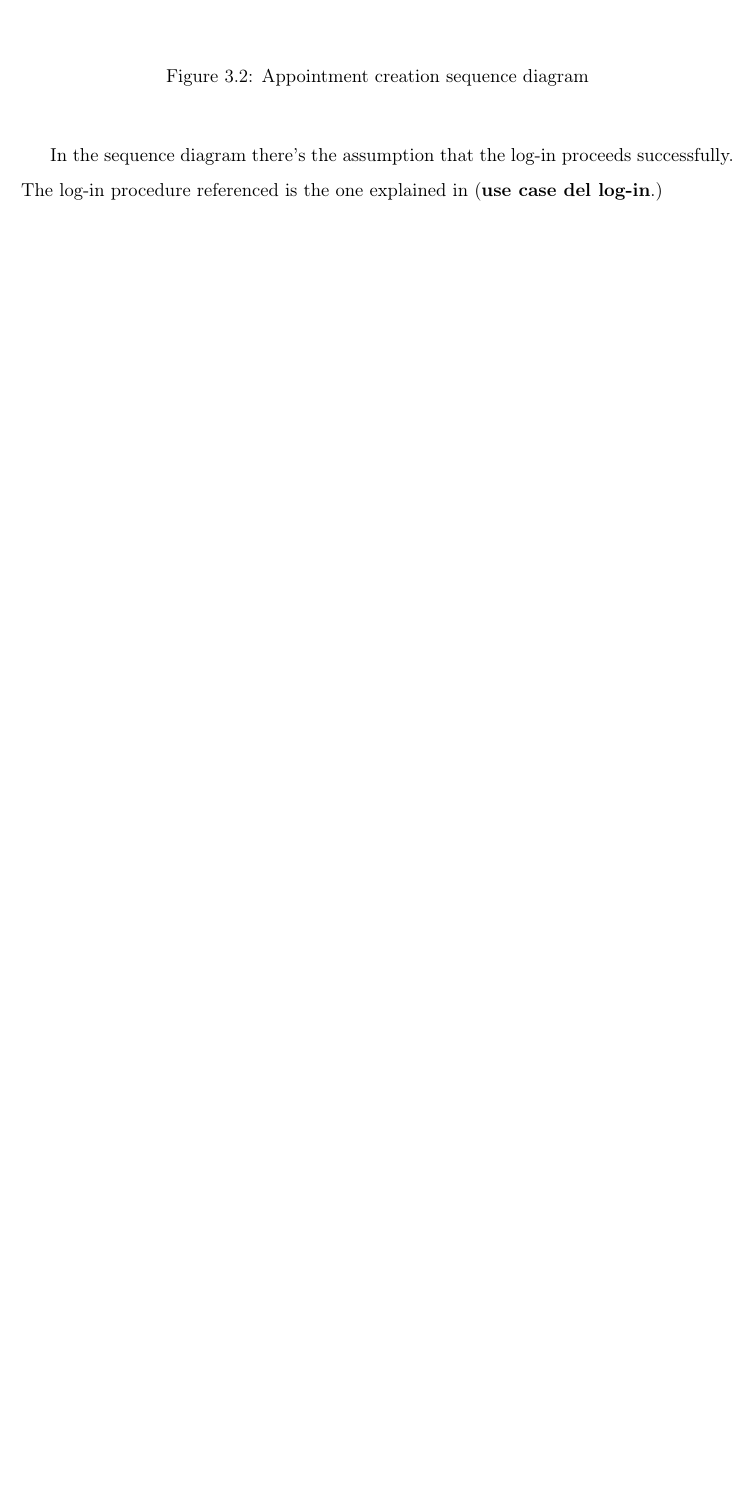
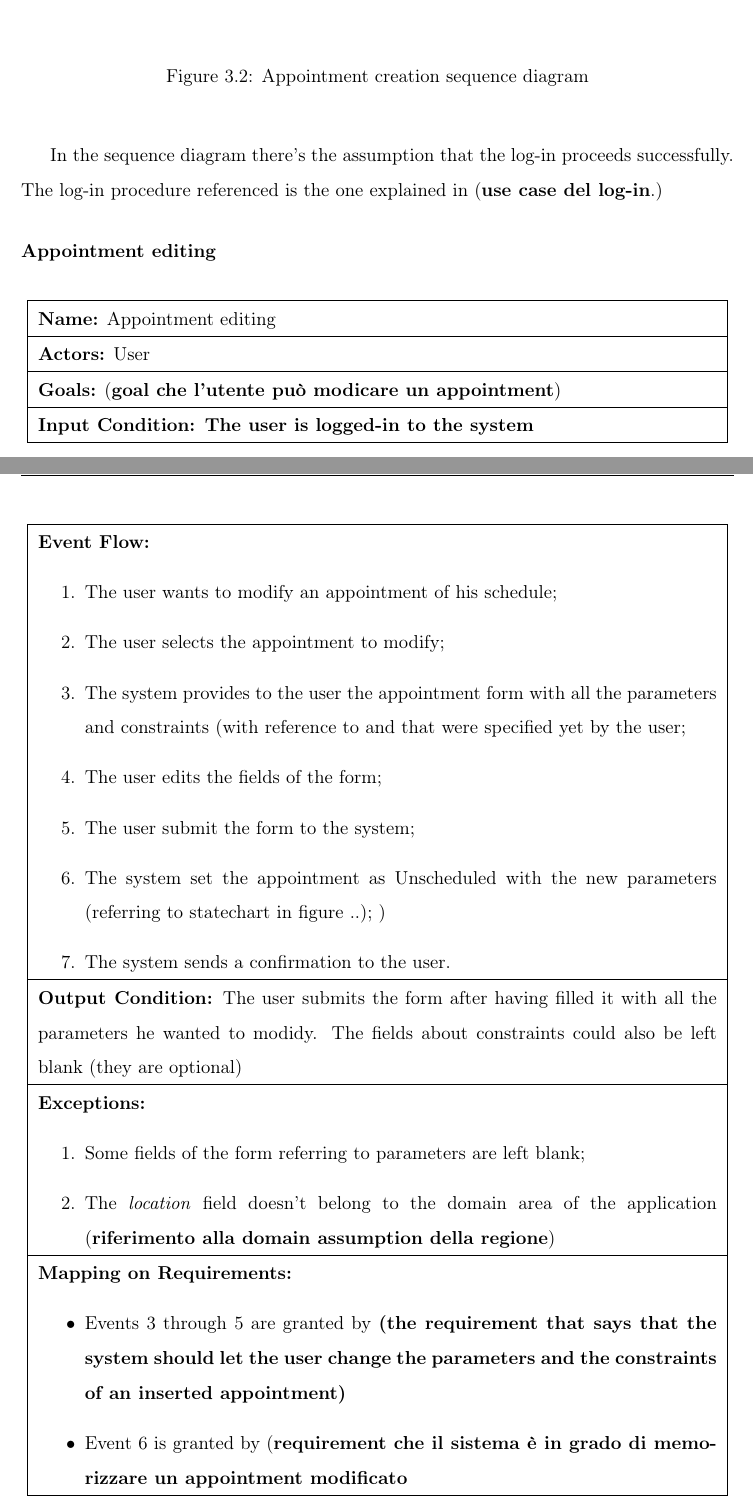
Before and after one commit to federicoparroni/DamicoGabboliniParroni, a LaTeX thesis (RASD/rasd.tex, which reads RASD/cap3_specificreq.tex): part of page 22 of 22 before the commit and two parts of pages 24 and 25 of 28 after it, the two joined at a grey line, cut so that both start at the same text, the shorter picture padded with empty space. Compiled offline with pdfLaTeX.

Commit message:
Made few sequence diagrams

```diff
--- a/RASD/cap3_specificreq.tex
+++ b/RASD/cap3_specificreq.tex
@@ -126,3 +126,35 @@ Giovanni will start the fourth year of his Master's degree. Surfing the internet
 
 In the sequence diagram there's the assumption that the log-in proceeds successfully. The log-in procedure referenced is the one explained in (\textbf{use case del log-in}.)
 
+\subsubsection{Appointment editing}\label{usecase:appediting}
+\begin{longtable}{|p{14cm}|} \hline
+\textbf{Name:} Appointment editing \\ \hline
+\textbf{Actors:} User \\ \hline
+\textbf{Goals:} (\textbf{goal che l'utente può modicare un appointment})\\ \hline
+\textbf{Input Condition: The user is logged-in to the system} \\ \hline
+\textbf{Event Flow:}
+\begin{enumerate}
+\item The user wants to modify an appointment of his schedule;
+\item The user selects the appointment to modify;
+\item The system provides to the user the appointment form with all the parameters and constraints (with reference to %\ref{subsect:appointmentmodel
+and
+%\ref{subsect:appointmentmodel}}
+that were specified yet by the user;
+\item The user edits the fields of the form;
+\item The user submit the form to the system;
+\item The system set the appointment as Unscheduled with the new parameters (referring to statechart in figure ..); \label{fig:stchartApp})
+\item The system sends a confirmation to the user.
+\end{enumerate}	\\ \hline
+\textbf{Output Condition:} The user submits the form after having filled it with all the parameters he wanted to modidy. The fields about constraints could also be left blank (they are optional) \\ \hline
+\textbf{Exceptions:}
+\begin{enumerate}
+\item Some fields of the form referring to parameters are left blank;
+\item The \textit{location} field doesn't belong to the domain area of the application (\textbf{riferimento alla domain assumption della regione})
+\end{enumerate} \\ \hline
+\textbf{Mapping on Requirements:}
+\begin{itemize}
+\item Events 3 through 5 are granted by \textbf{(the requirement that says that the system should let the user change the parameters and the constraints of an inserted appointment)}
+\item Event 6 is granted by (\textbf{requirement che il sistema è in grado di memorizzare un appointment modificato}
+\end{itemize}  \\ \hline
+
+\end{longtable}
@@ -128,0 +166,3 @@ In the sequence diagram there's the assumption that the log-in proceeds successf
+\label{img:seqDiagrAppEditing00}
+\end{center}
+\end{figure}
```
Also changed, not shown: RASD/cap1_introduzione.tex (+2 -0 lines), RASD/cap2_overalldesc.tex (+9 -5 lines), RASD/images/seqDiagramAppointmentEditing.png (added), RASD/rasd.pdf, RASD/cap3_specificreq.tex (55 more changed lines).
